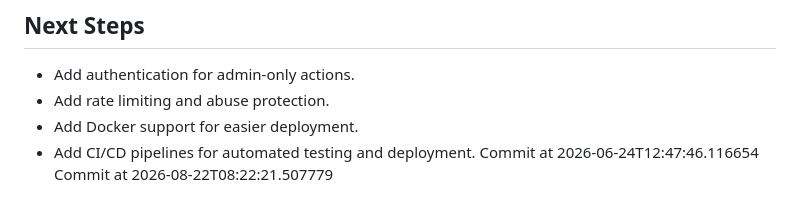
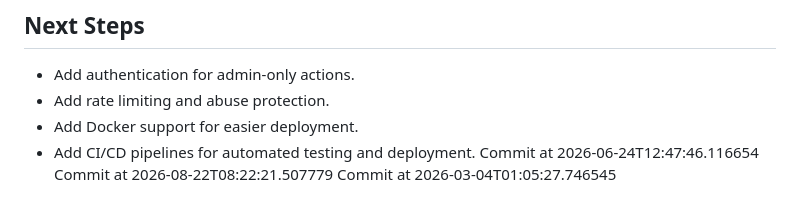
Before and after one commit to AchutaKumar/Shortwire, a Markdown page: README.md, the part around the change. GitHub-like rendering.

Commit message:
graph-greener!

```diff
--- a/README.md
+++ b/README.md
@@ -120,3 +120,4 @@ The project is structured for production readiness with the following checklist:
 - Add CI/CD pipelines for automated testing and deployment.
 Commit at 2026-06-24T12:47:46.116654
 Commit at 2026-08-22T08:22:21.507779
+Commit at 2026-03-04T01:05:27.746545
```
